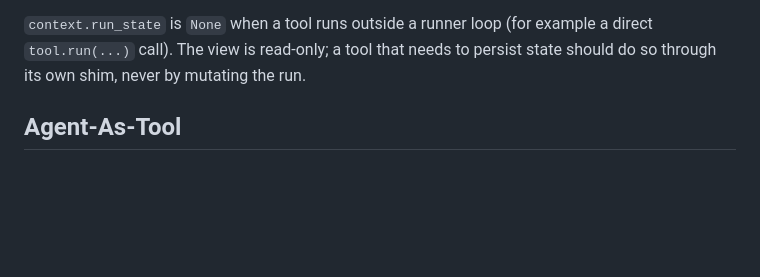
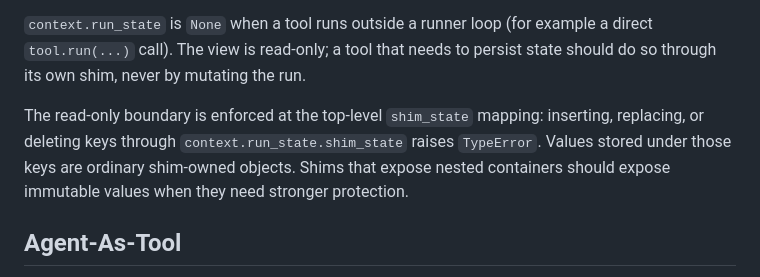
Before and after one commit to yasik/agentlane, a Markdown page: docs/harness/runner.md, the part around the change. Drawn GitHub-style; blank space fills up the shorter version.

```diff
--- a/docs/harness/runner.md
+++ b/docs/harness/runner.md
@@ -424,6 +424,12 @@ example a direct `tool.run(...)` call). The view is read-only; a tool that
 needs to persist state should do so through its own shim, never by mutating the
 run.
 
+The read-only boundary is enforced at the top-level `shim_state` mapping:
+inserting, replacing, or deleting keys through `context.run_state.shim_state`
+raises `TypeError`. Values stored under those keys are ordinary shim-owned
+objects. Shims that expose nested containers should expose immutable values when
+they need stronger protection.
+
 ## Agent-As-Tool
 
 Agent-as-tool uses the same model-facing pattern as any other tool: the model
```
Also changed, not shown: docs/harness/skills.md (+4 -0 lines), docs/models/overview.md (+5 -0 lines).
